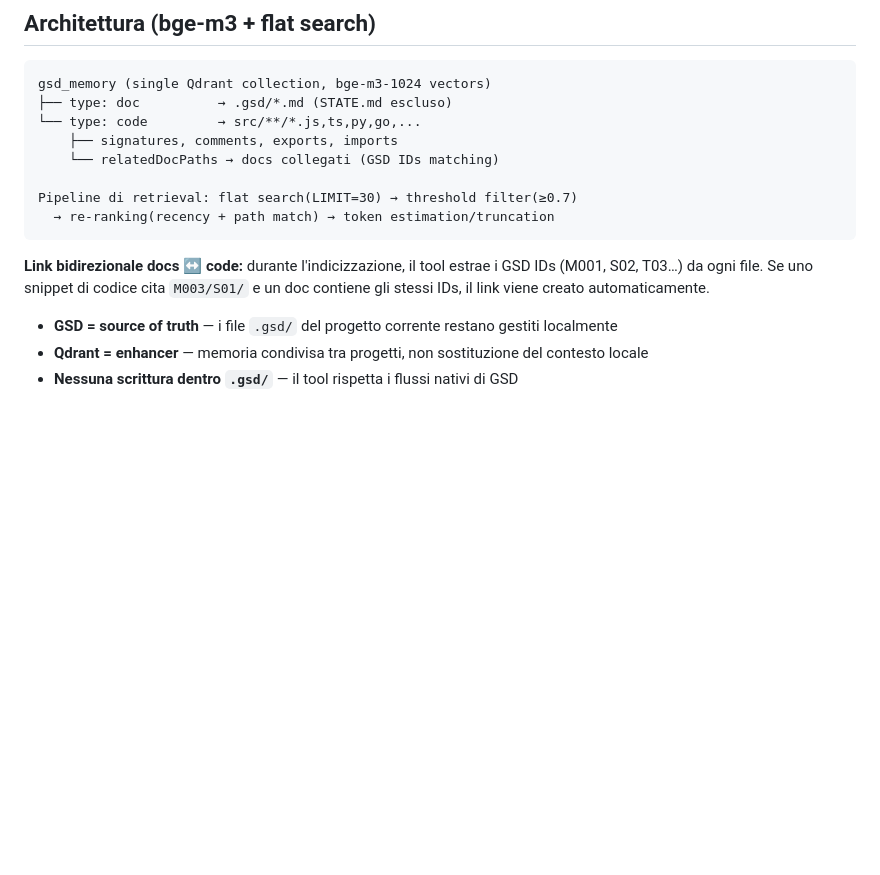
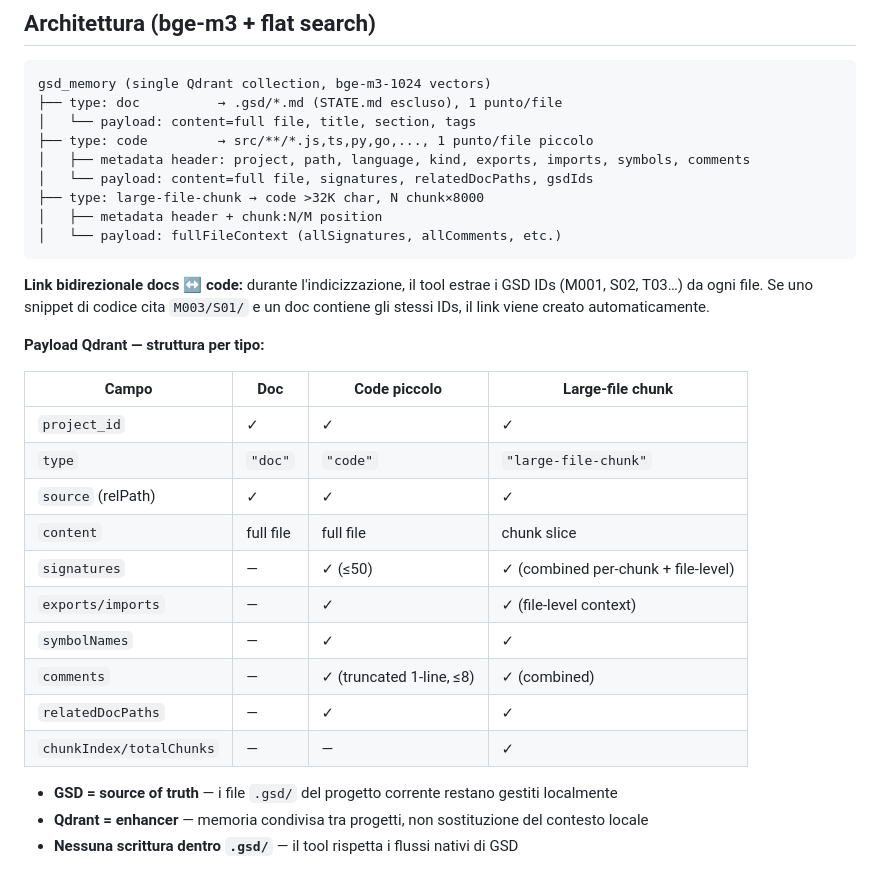
Before and after one commit to gianlorenzomungiovino/GSD-Qdrant-Knowledge, a Markdown page: README.md, the part around one of its changes. Rendered like a GitHub page; blank space fills up the shorter version.

Commit message:
docs: Aggiornare README.md con nuova strategia single-point-per-file e…
- README.md

GSD-Task: S06/T01

````diff
--- a/README.md
+++ b/README.md
@@ -100,16 +127,32 @@ Trovati 3 risultati rilevanti:
 
 ```
 gsd_memory (single Qdrant collection, bge-m3-1024 vectors)
-├── type: doc          → .gsd/*.md (STATE.md escluso)
-└── type: code         → src/**/*.js,ts,py,go,...
-    ├── signatures, comments, exports, imports
-    └── relatedDocPaths → docs collegati (GSD IDs matching)
-
-Pipeline di retrieval: flat search(LIMIT=30) → threshold filter(≥0.7)
-  → re-ranking(recency + path match) → token estimation/truncation
+├── type: doc          → .gsd/*.md (STATE.md escluso), 1 punto/file
+│   └── payload: content=full file, title, section, tags
+├── type: code         → src/**/*.js,ts,py,go,..., 1 punto/file piccolo
+│   ├── metadata header: project, path, language, kind, exports, imports, symbols, comments
+│   └── payload: content=full file, signatures, relatedDocPaths, gsdIds
+├── type: large-file-chunk → code >32K char, N chunk×8000
+│   ├── metadata header + chunk:N/M position
+│   └── payload: fullFileContext (allSignatures, allComments, etc.)
 ```
 
 **Link bidirezionale docs ↔ code:** durante l'indicizzazione, il tool estrae i GSD IDs (M001, S02, T03…) da ogni file. Se uno snippet di codice cita `M003/S01/` e un doc contiene gli stessi IDs, il link viene creato automaticamente.
+
+**Payload Qdrant — struttura per tipo:**
+
+| Campo | Doc | Code piccolo | Large-file chunk |
+|-------|-----|--------------|------------------|
+| `project_id` | ✓ | ✓ | ✓ |
+| `type` | `"doc"` | `"code"` | `"large-file-chunk"` |
+| `source` (relPath) | ✓ | ✓ | ✓ |
+| `content` | full file | full file | chunk slice |
+| `signatures` | — | ✓ (≤50) | ✓ (combined per-chunk + file-level) |
+| `exports/imports` | — | ✓ | ✓ (file-level context) |
+| `symbolNames` | — | ✓ | ✓ |
+| `comments` | — | ✓ (truncated 1-line, ≤8) | ✓ (combined) |
+| `relatedDocPaths` | — | ✓ | ✓ |
+| `chunkIndex/totalChunks` | — | — | ✓ |
 
 - **GSD = source of truth** — i file `.gsd/` del progetto corrente restano gestiti localmente
 - **Qdrant = enhancer** — memoria condivisa tra progetti, non sostituzione del contesto locale
````
Also changed, not shown: other parts of README.md (+37 -10 lines).
